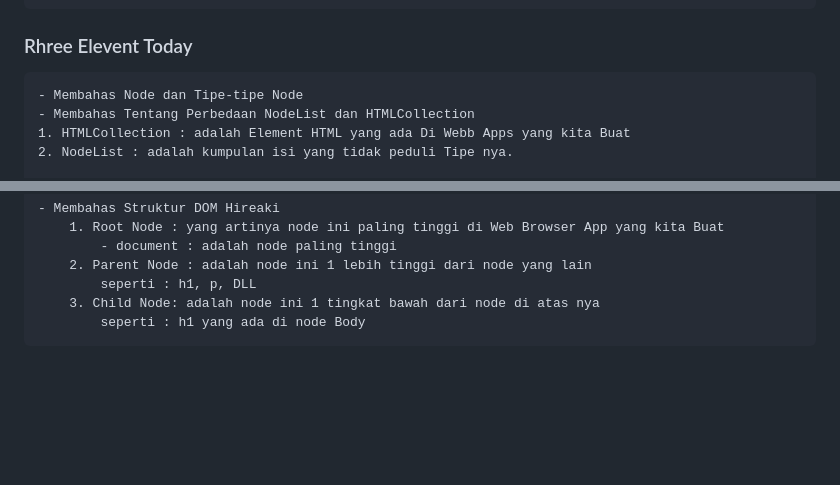
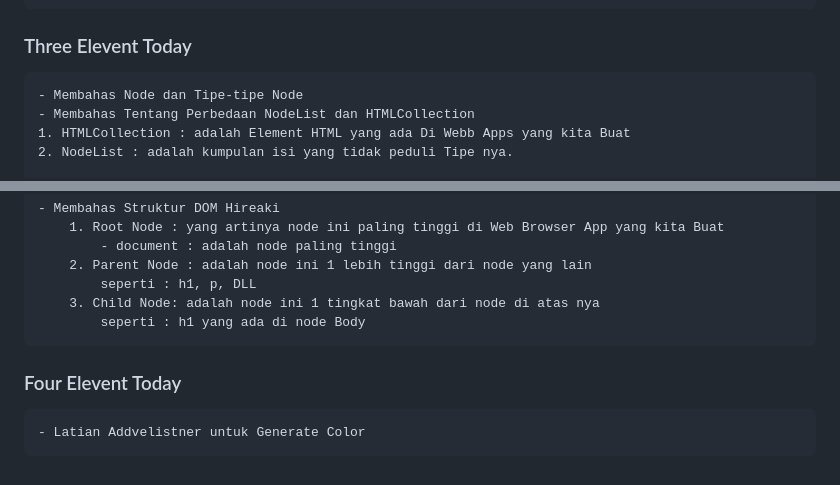
Before and after one commit to novalCandra/Learn-DOM, a Markdown page: Readmap.md, 2 parts joined by grey strips. Rendered like a GitHub page; blank space fills up the shorter version.

Commit message:
Documentasi

```diff
--- a/Readmap.md
+++ b/Readmap.md
@@ -149,7 +149,7 @@
         4. Materi Console.log() -> Menampilkan Output nya.
         5. Materi window.print() -> Menampilkan Download Print pada Documents
 
-### Rhree Elevent Today
+### Three Elevent Today
     - Membahas Node dan Tipe-tipe Node
     - Membahas Tentang Perbedaan NodeList dan HTMLCollection
     1. HTMLCollection : adalah Element HTML yang ada Di Webb Apps yang kita Buat
@@ -167,3 +167,7 @@
             seperti : h1, p, DLL
         3. Child Node: adalah node ini 1 tingkat bawah dari node di atas nya
             seperti : h1 yang ada di node Body
+
+
+### Four Elevent Today
+    - Latian Addvelistner untuk Generate Color
```
